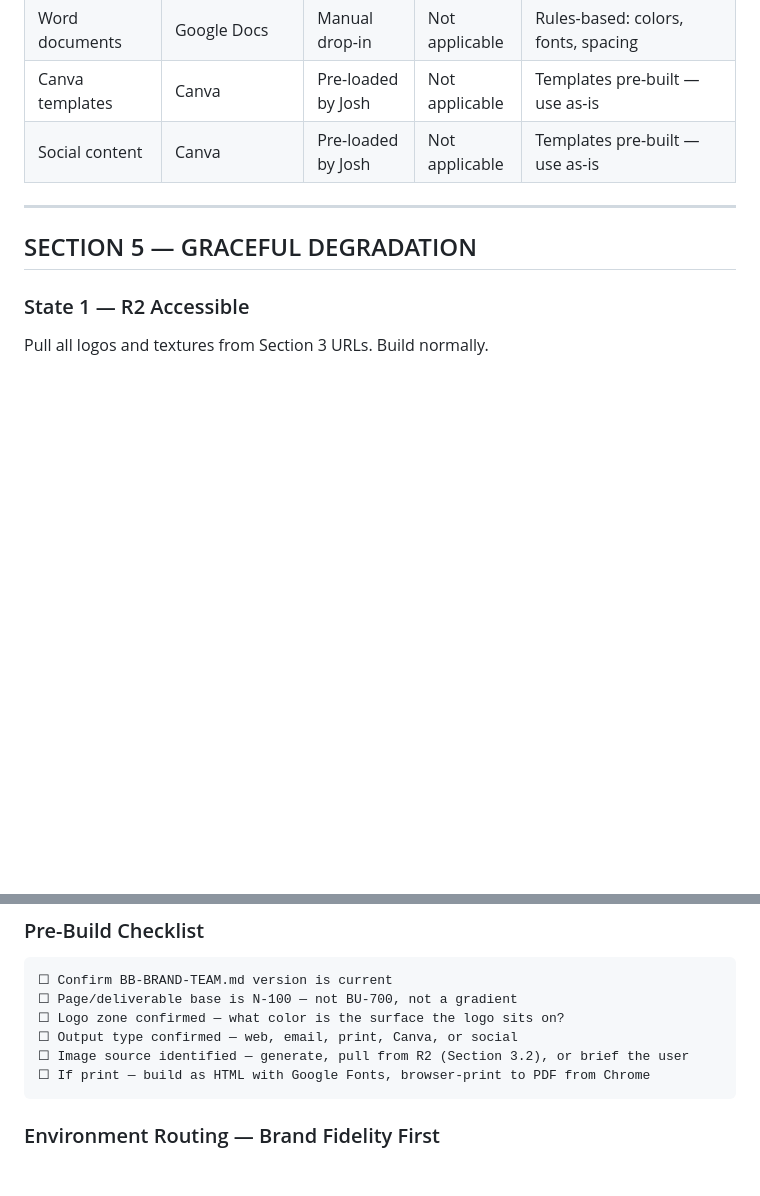
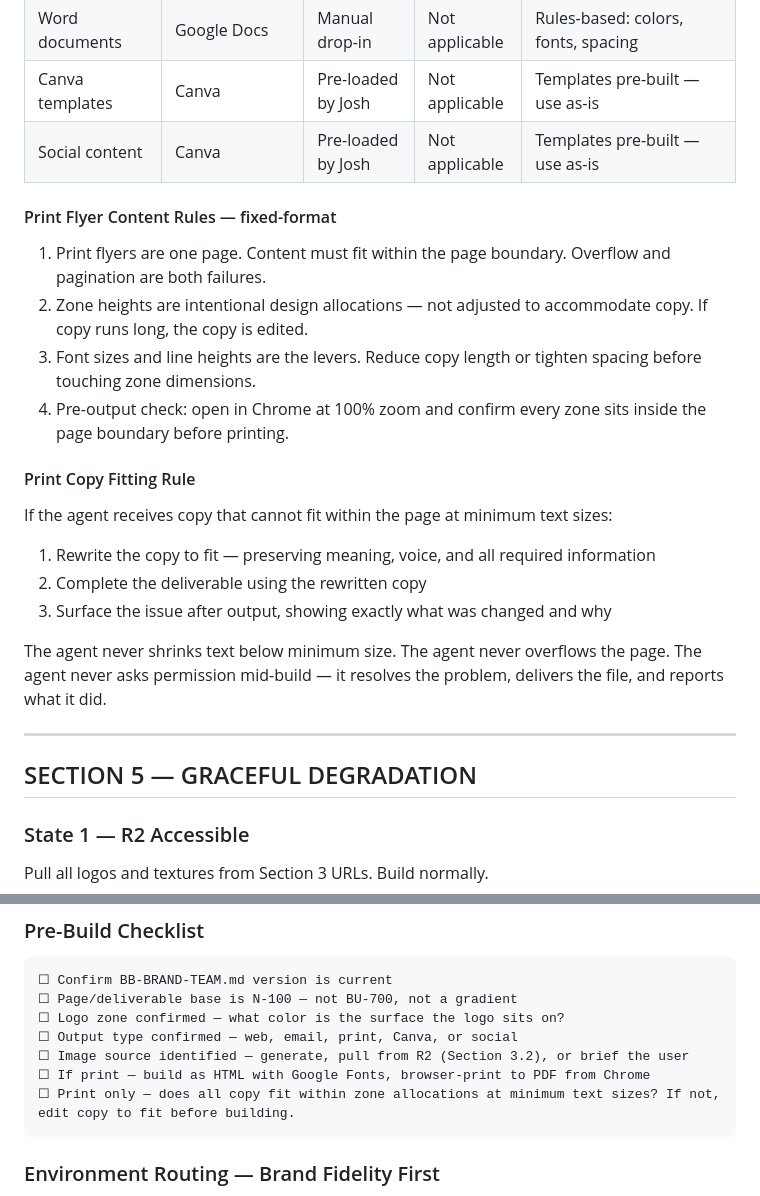
Before and after one commit to joshkeplersmith-source/bbm-design-system, a Markdown page: BB-BRAND-TEAM.md, 2 parts joined by grey strips. GitHub-like rendering; blank space fills up the shorter version.

````diff
--- a/BB-BRAND-TEAM.md
+++ b/BB-BRAND-TEAM.md
@@ -601,6 +601,31 @@ Two Nurse Practitioners whose specialties mirror each other: Teresa owns aesthet
 | Canva templates | Canva | Pre-loaded by Josh | Not applicable | Templates pre-built — use as-is |
 | Social content | Canva | Pre-loaded by Josh | Not applicable | Templates pre-built — use as-is |
 
+#### Print Flyer Content Rules — fixed-format
+
+1. Print flyers are one page. Content must fit within the page
+   boundary. Overflow and pagination are both failures.
+2. Zone heights are intentional design allocations — not adjusted
+   to accommodate copy. If copy runs long, the copy is edited.
+3. Font sizes and line heights are the levers. Reduce copy length
+   or tighten spacing before touching zone dimensions.
+4. Pre-output check: open in Chrome at 100% zoom and confirm every
+   zone sits inside the page boundary before printing.
+
+#### Print Copy Fitting Rule
+
+If the agent receives copy that cannot fit within the page at
+minimum text sizes:
+1. Rewrite the copy to fit — preserving meaning, voice, and all
+   required information
+2. Complete the deliverable using the rewritten copy
+3. Surface the issue after output, showing exactly what was changed
+   and why
+
+The agent never shrinks text below minimum size. The agent never
+overflows the page. The agent never asks permission mid-build —
+it resolves the problem, delivers the file, and reports what it did.
+
 ---
 
 ## SECTION 5 — GRACEFUL DEGRADATION
@@ -665,6 +690,7 @@ Style references are stored in Cloudflare R2 at `https://pub-3d3d32a357bf480291c
 ☐ Output type confirmed — web, email, print, Canva, or social
 ☐ Image source identified — generate, pull from R2 (Section 3.2), or brief the user
 ☐ If print — build as HTML with Google Fonts, browser-print to PDF from Chrome
+☐ Print only — does all copy fit within zone allocations at minimum text sizes? If not, edit copy to fit before building.
 ```
 
 ### Environment Routing — Brand Fidelity First
````
Also changed, not shown: other parts of BB-BRAND-TEAM.md (+44 -2 lines).
